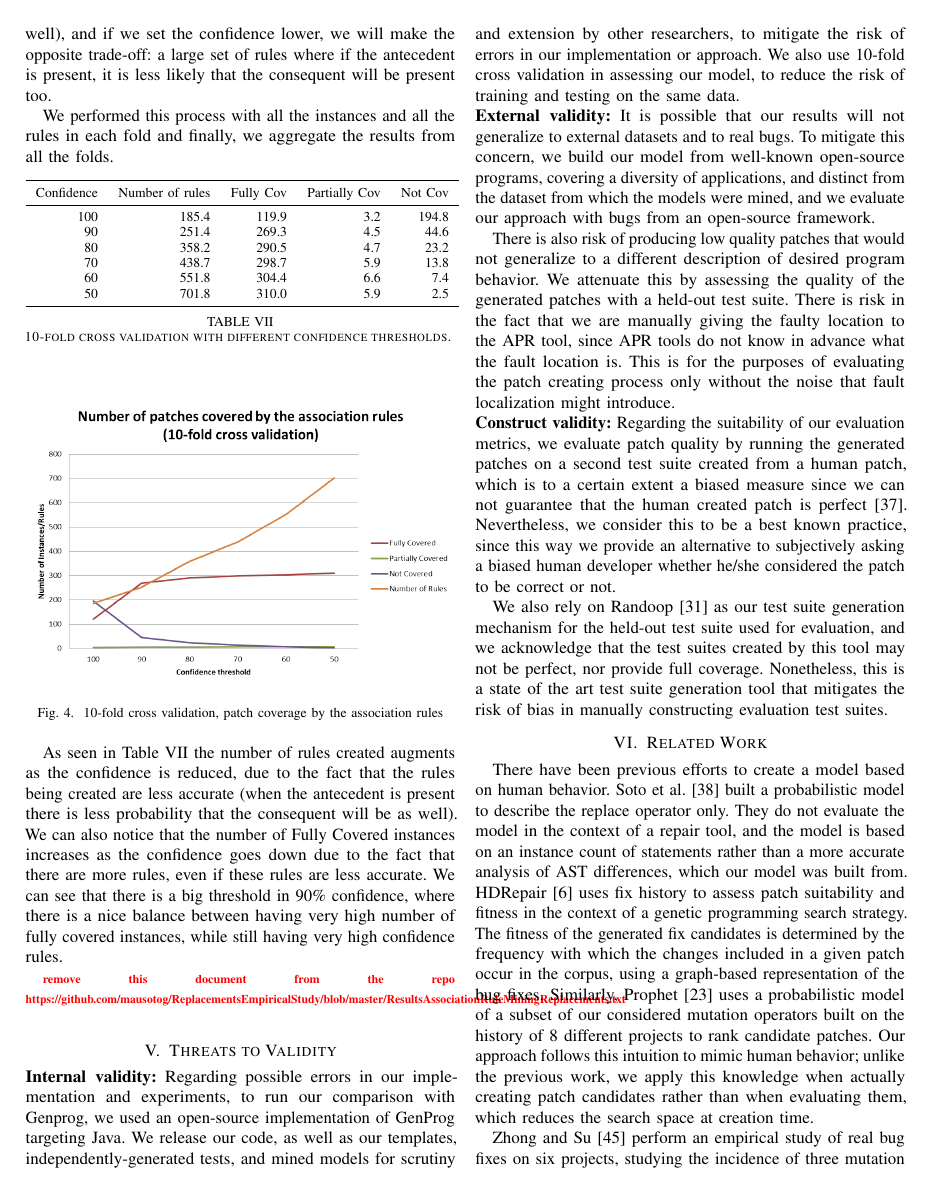
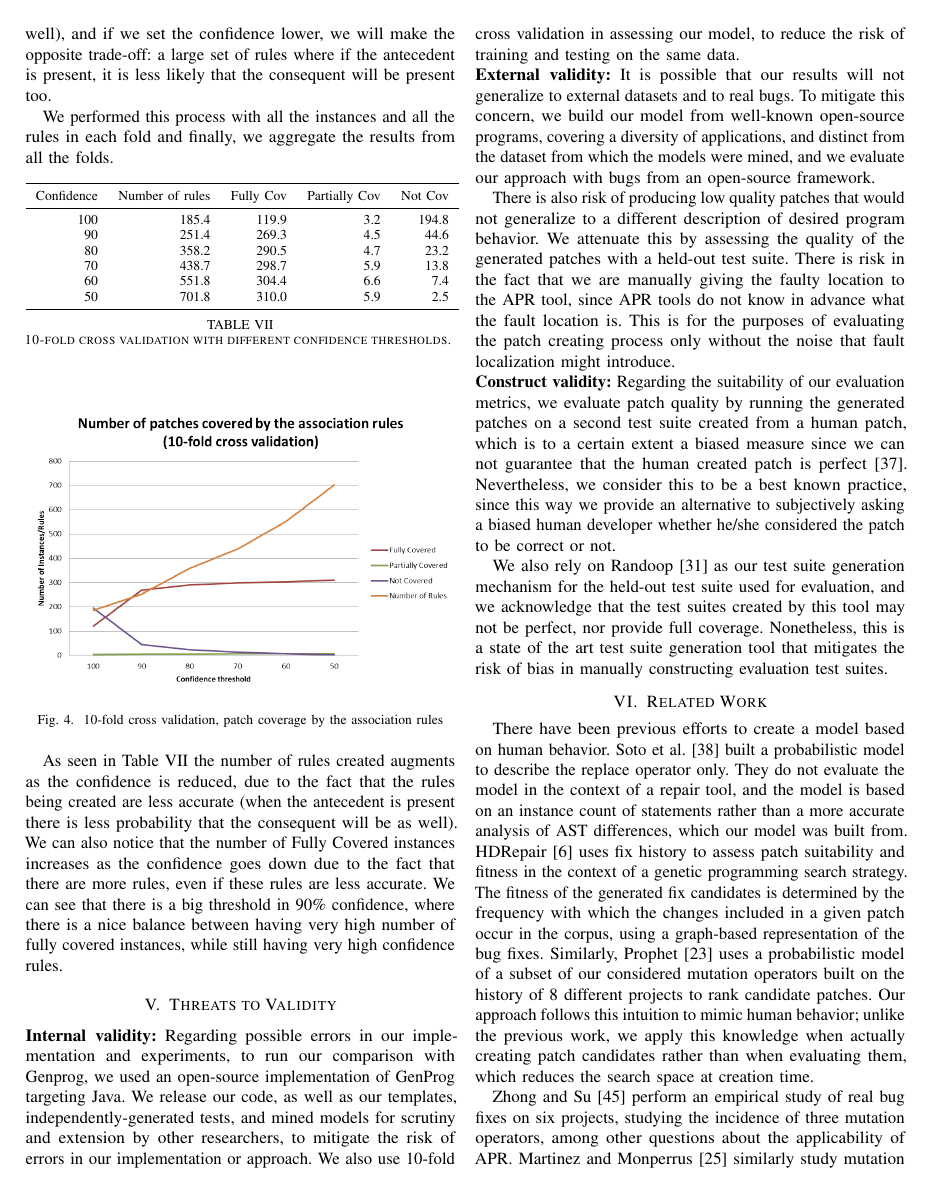
Before and after one commit to mausotog/ProbModelPaper, a LaTeX paper (ProbabilisticModelPaper.tex): page 10 of 12. Compiled offline with pdfLaTeX.

Commit message:
removed file with old replacement rules

```diff
--- a/ProbabilisticModelPaper.tex
+++ b/ProbabilisticModelPaper.tex
@@ -1665,7 +1665,6 @@ We performed this process with all the instances and all the rules in each fold
 As seen in Table~\ref{10FoldXValResults} the number of rules created augments as the confidence is reduced, due to the fact that the rules being created are less accurate (when the antecedent is present there is less probability that the consequent will be as well). We can also notice that the number of Fully Covered instances increases as the confidence goes down due to the fact that there are more rules, even if these rules are less accurate.
 We can see that there is a big threshold in 90\% confidence, where there is a nice balance between having very high number of fully covered instances, while still having very high confidence rules.
 
-\todo{remove this document from the repo https://github.com/mausotog/ReplacementsEmpiricalStudy/blob/master/ResultsAssociationRuleMiningReplacements.txt }
 
 
 \section{Threats to Validity} \label{threatsVal}
```
